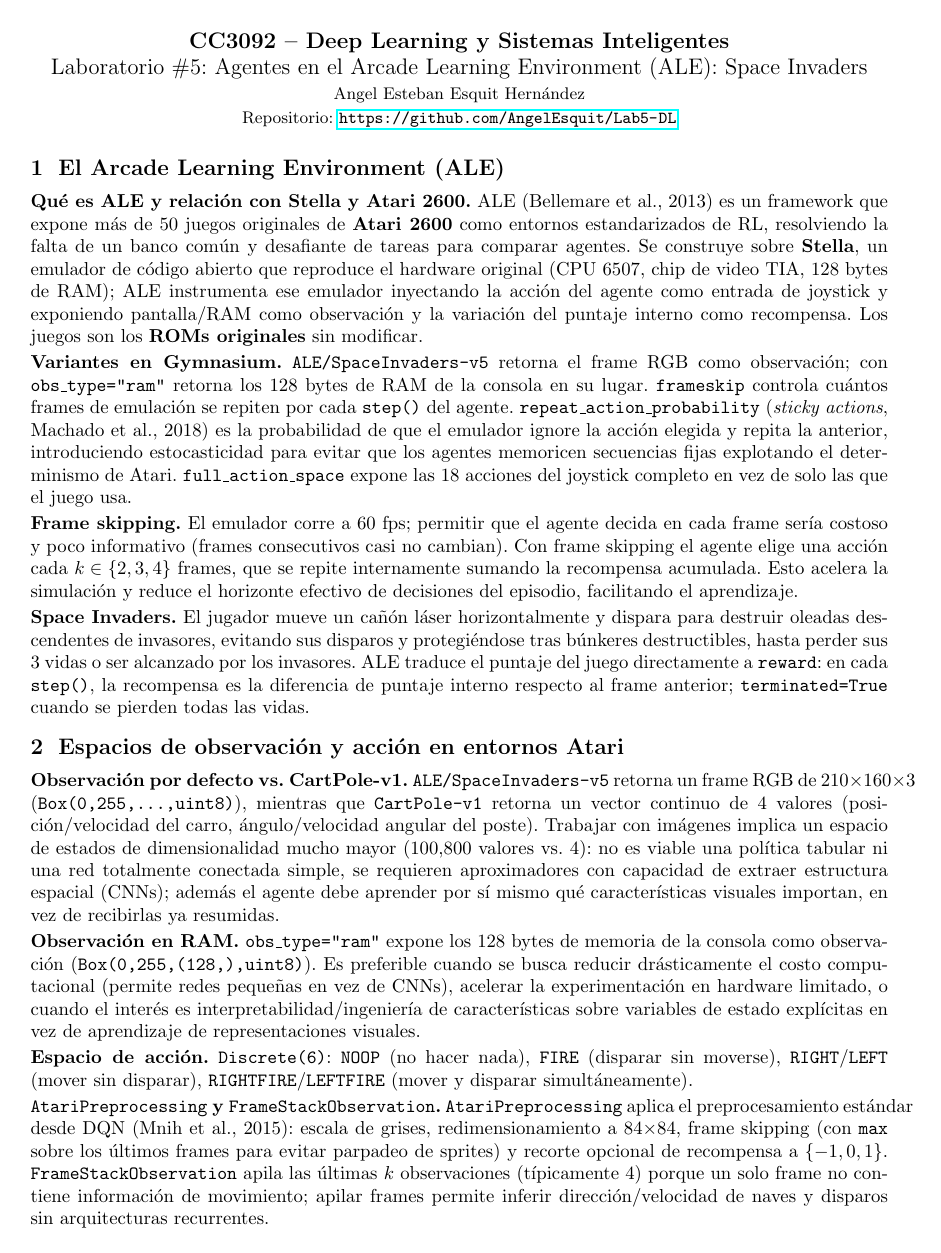
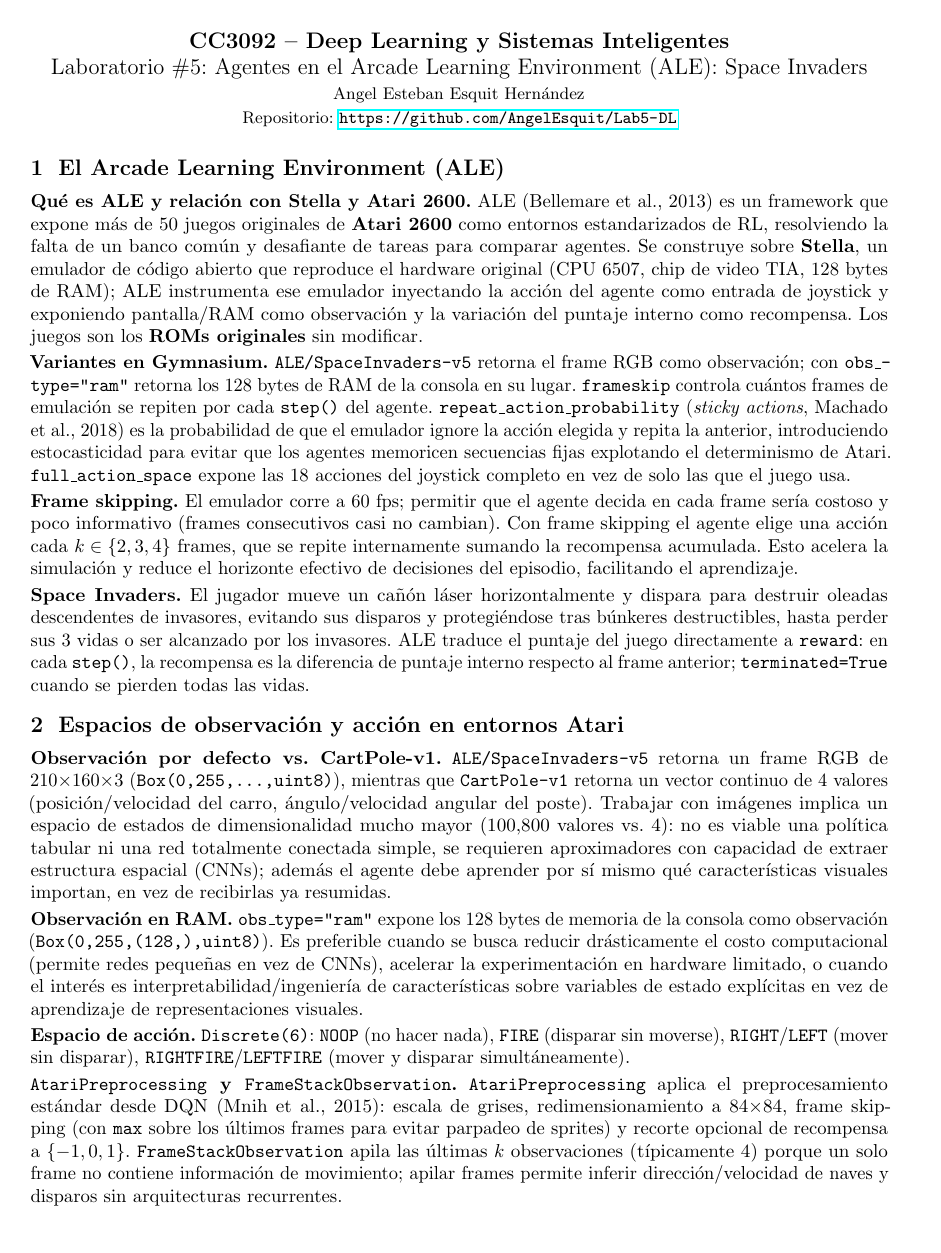
Before and after one commit to AngelEsquit/Lab5-DL, a LaTeX document (Laboratorio5_ALE_SpaceInvaders.tex): page 1 of 2. Compiled offline with pdfLaTeX.

Commit message:
fix: prevent text from overflowing page margins in report

```diff
--- a/Laboratorio5_ALE_SpaceInvaders.tex
+++ b/Laboratorio5_ALE_SpaceInvaders.tex
@@ -12,6 +12,12 @@
 \usepackage{multicol}
 \usepackage{caption}
 \usepackage{subcaption}
+\usepackage{microtype}
+\usepackage[htt]{hyphenat}
+
+\sloppy
+\tolerance=2000
+\emergencystretch=3em
 
 \setlist{noitemsep, topsep=1pt, partopsep=0pt, leftmargin=1.1em}
 \captionsetup{font=small, skip=2pt}
```
Also changed, not shown: Laboratorio5_ALE_SpaceInvaders.pdf.
